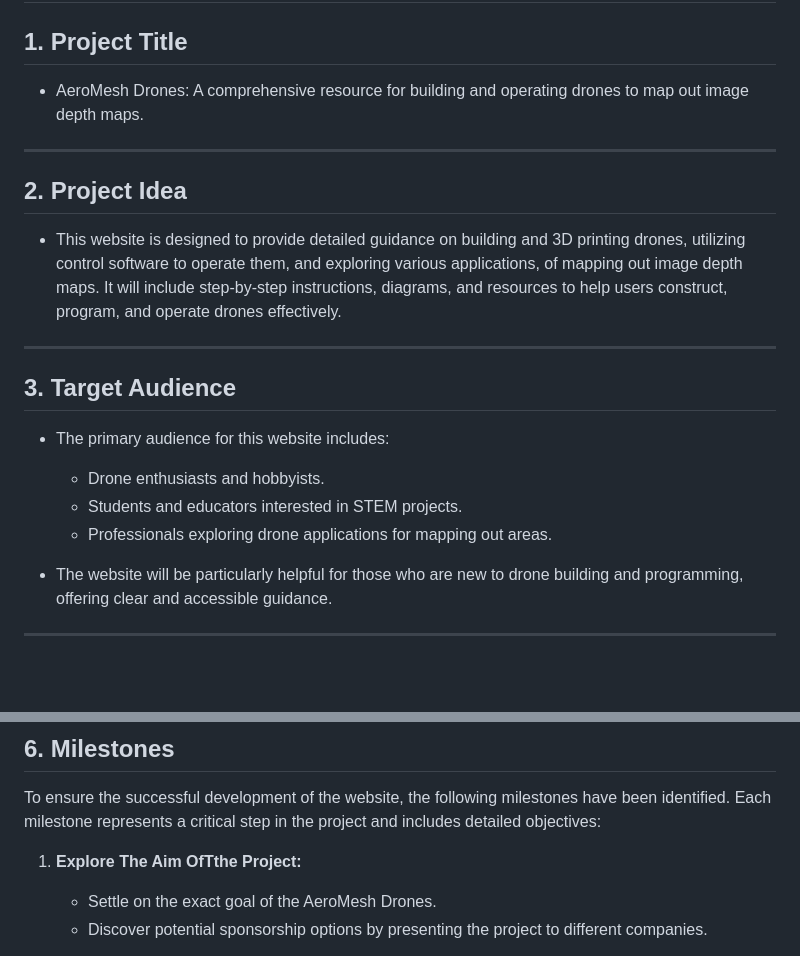
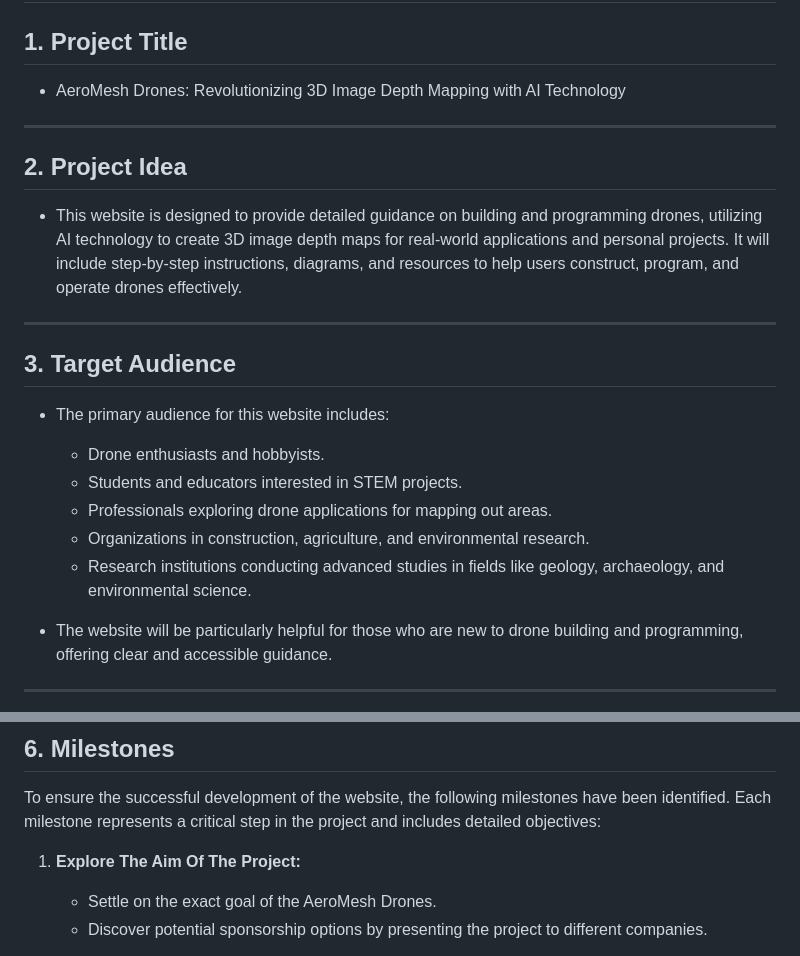
Before and after one commit to 7XDev/drone-project, a Markdown page: doc/project-description.md, 2 parts joined by grey strips. Drawn GitHub-style; blank space fills up the shorter version.

Commit message:
Reworked project-descripition.md to match the new direction of the project

```diff
--- a/doc/project-description.md
+++ b/doc/project-description.md
@@ -2,13 +2,13 @@
 
 ## **1. Project Title**
 
-* AeroMesh Drones: A comprehensive resource for building and operating drones to map out image depth maps.
+* AeroMesh Drones: Revolutionizing 3D Image Depth Mapping with AI Technology
 
 ---
 
 ## **2. Project Idea**
 
-* This website is designed to provide detailed guidance on building and 3D printing drones, utilizing control software to operate them, and exploring various applications, of mapping out image depth maps. It will include step-by-step instructions, diagrams, and resources to help users construct, program, and operate drones effectively.
+* This website is designed to provide detailed guidance on building and programming drones, utilizing AI technology to create 3D image depth maps for real-world applications and personal projects. It will include step-by-step instructions, diagrams, and resources to help users construct, program, and operate drones effectively.
 
 ---
 
@@ -18,6 +18,8 @@
   * Drone enthusiasts and hobbyists.
   * Students and educators interested in STEM projects.
   * Professionals exploring drone applications for mapping out areas.
+  * Organizations in construction, agriculture, and environmental research.
+  * Research institutions conducting advanced studies in fields like geology, archaeology, and environmental science.
 
 * The website will be particularly helpful for those who are new to drone building and programming, offering clear and accessible guidance.
 
@@ -51,7 +53,7 @@
 
 To ensure the successful development of the website, the following milestones have been identified. Each milestone represents a critical step in the project and includes detailed objectives:
 
-1. **Explore The Aim OfTthe Project:**
+1. **Explore The Aim Of The Project:**
    - Settle on the exact goal of the AeroMesh Drones.
    - Discover potential sponsorship options by presenting the project to different companies.
 
```
Also changed, not shown: doc/content.md (deleted, +0 -85 lines).
